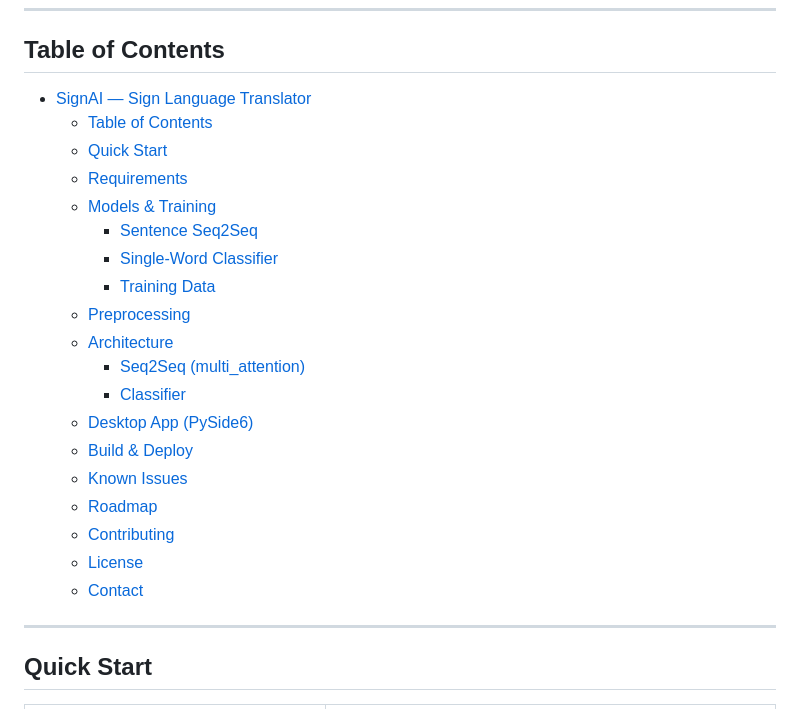
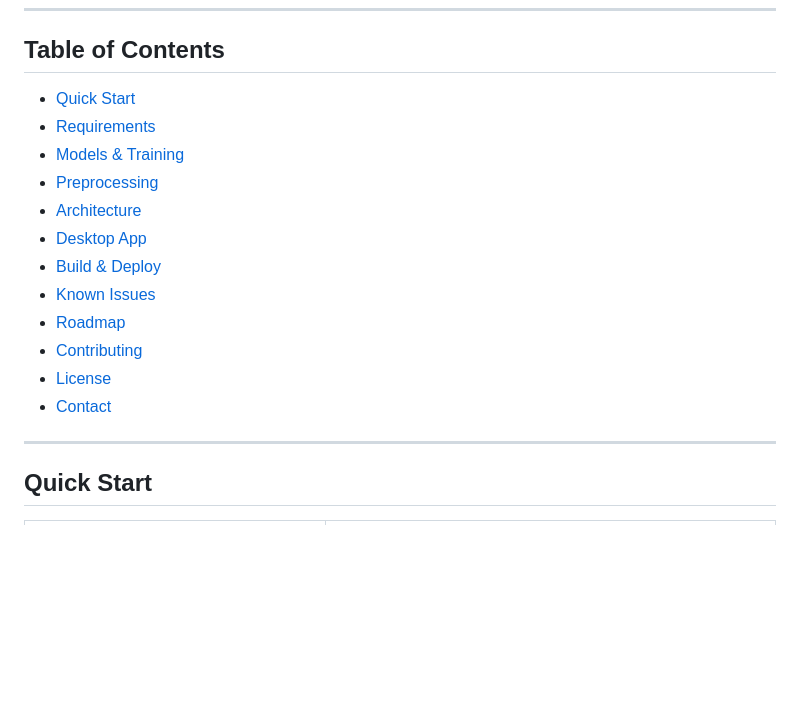
Before and after one commit to Stefanos0710/SignAI, a Markdown page: README.md, the part around the change. Rendered like a GitHub page; blank space fills up the shorter version.

```diff
--- a/README.md
+++ b/README.md
@@ -34,25 +34,18 @@ Primary languages: Python (core, app), CSS/HTML/JavaScript (product website).
 
 ## Table of Contents
 
-- [SignAI — Sign Language Translator](#signai--sign-language-translator)
-  - [Table of Contents](#table-of-contents)
-  - [Quick Start](#quick-start)
-  - [Requirements](#requirements)
-  - [Models \& Training](#models--training)
-    - [Sentence Seq2Seq](#sentence-seq2seq)
-    - [Single-Word Classifier](#single-word-classifier)
-    - [Training Data](#training-data)
-  - [Preprocessing](#preprocessing)
-  - [Architecture](#architecture)
-    - [Seq2Seq (multi\_attention)](#seq2seq-multi_attention)
-    - [Classifier](#classifier)
-  - [Desktop App (PySide6)](#desktop-app-pyside6)
-  - [Build \& Deploy](#build--deploy)
-  - [Known Issues](#known-issues)
-  - [Roadmap](#roadmap)
-  - [Contributing](#contributing)
-  - [License](#license)
-  - [Contact](#contact)
+- [Quick Start](#quick-start)
+- [Requirements](#requirements)
+- [Models & Training](#models--training)
+- [Preprocessing](#preprocessing)
+- [Architecture](#architecture)
+- [Desktop App](#desktop-app-pyside6)
+- [Build & Deploy](#build--deploy)
+- [Known Issues](#known-issues)
+- [Roadmap](#roadmap)
+- [Contributing](#contributing)
+- [License](#license)
+- [Contact](#contact)
 
 ---
 
```
